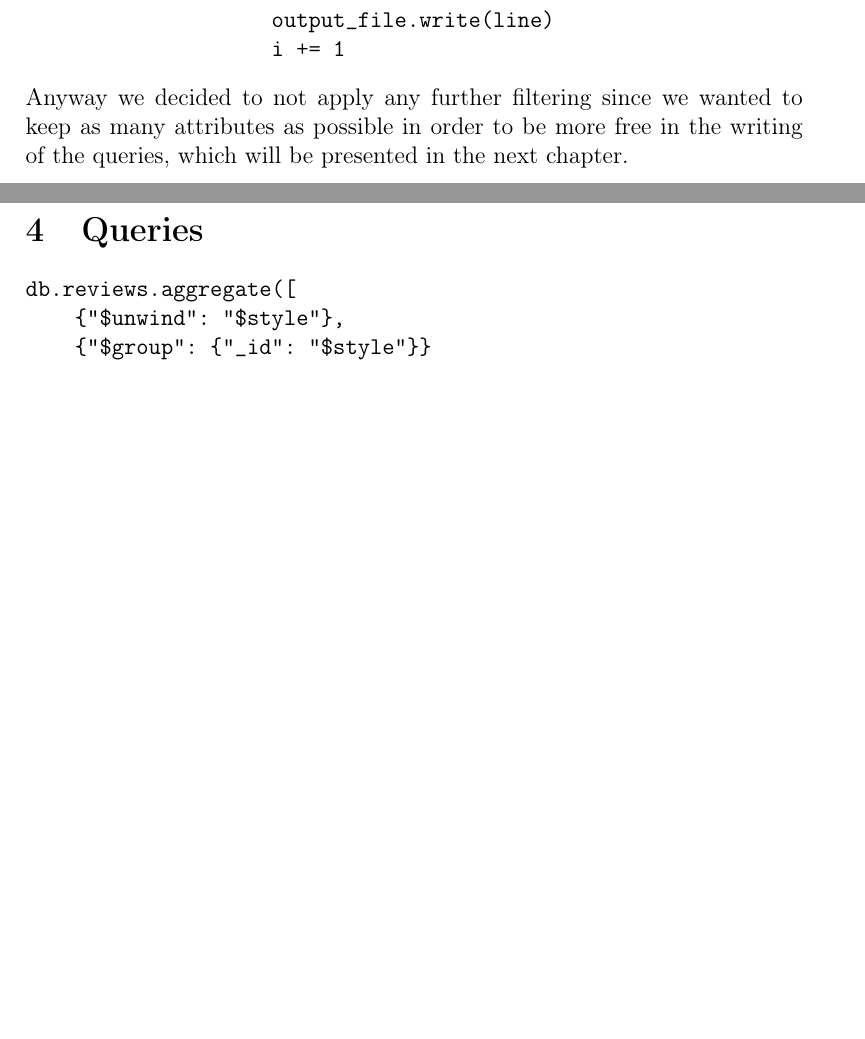
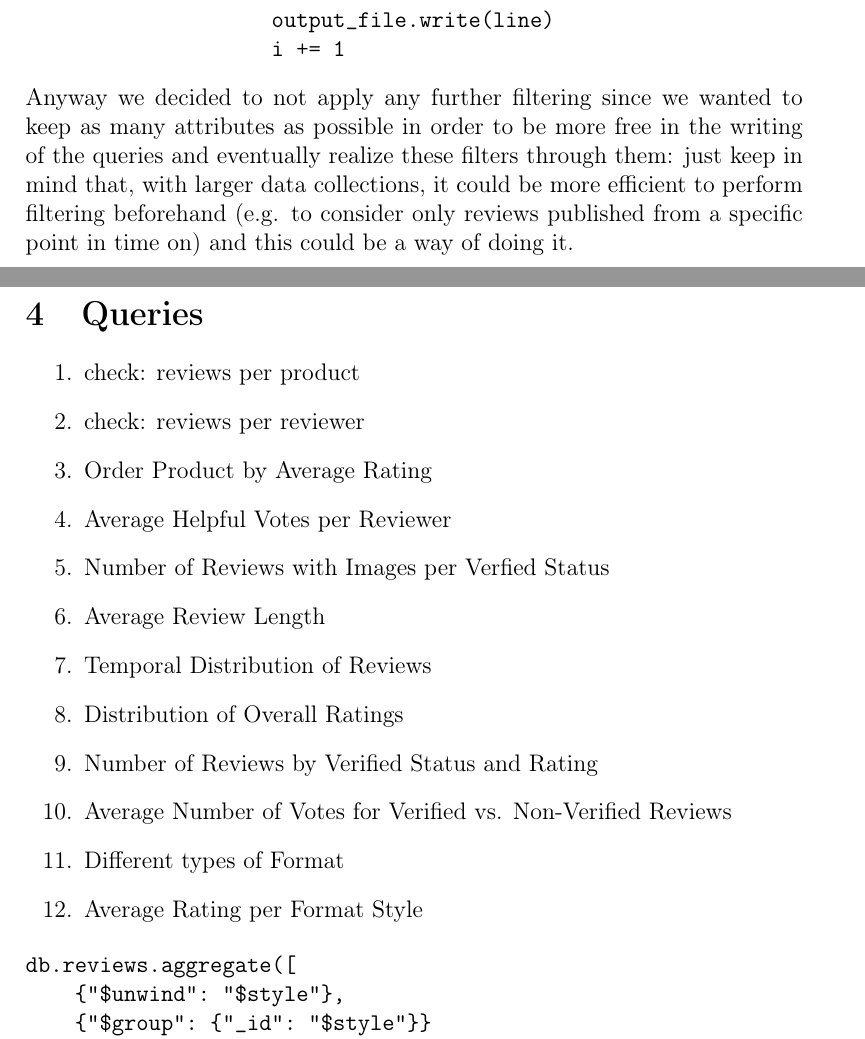
Before and after one commit to TommasoCapacci/SMBUD_project_23-24, a LaTeX document (Latex/smbud.tex, which reads Latex/Sections/queries.tex, Latex/Sections/wrangling.tex): two parts of pages 8 and 9 of 9, joined at a grey line, cut so that both start at the same text, the shorter picture padded with empty space. Compiled offline with pdfLaTeX.

Commit message:
continued latex

```diff
--- a/Latex/Sections/queries.tex
+++ b/Latex/Sections/queries.tex
@@ -1,6 +1,17 @@
-
-
-
+\begin{enumerate}
+    \item check: reviews per product
+    \item check: reviews per reviewer
+    \item Order Product by Average Rating
+    \item Average Helpful Votes per Reviewer
+    \item Number of Reviews with Images per Verfied Status
+    \item Average Review Length
+    \item Temporal Distribution of Reviews
+    \item Distribution of Overall Ratings
+    \item Number of Reviews by Verified Status and Rating
+    \item Average Number of Votes for Verified vs. Non-Verified Reviews
+    \item Different types of Format
+    \item Average Rating per Format Style
+\end{enumerate}
 
 \begin{verbatim}
 db.reviews.aggregate([
--- a/Latex/Sections/wrangling.tex
+++ b/Latex/Sections/wrangling.tex
@@ -40,4 +40,4 @@ with open(json_file_path, 'r') as input_file:
                     output_file.write(line)
                     i += 1
 \end{verbatim}
-Anyway we decided to not apply any further filtering since we wanted to keep as many attributes as possible in order to be more free in the writing of the queries, which will be presented in the next chapter.
+Anyway we decided to not apply any further filtering since we wanted to keep as many attributes as possible in order to be more free in the writing of the queries and eventually realize these filters through them: just keep in mind that, with larger data collections, it could be more efficient to perform filtering beforehand (e.g. to consider only reviews published from a specific point in time on) and this could be a way of doing it.
```
Also changed, not shown: Latex/Sections/dataset.tex (+2 -2 lines), Latex/smbud.pdf.
